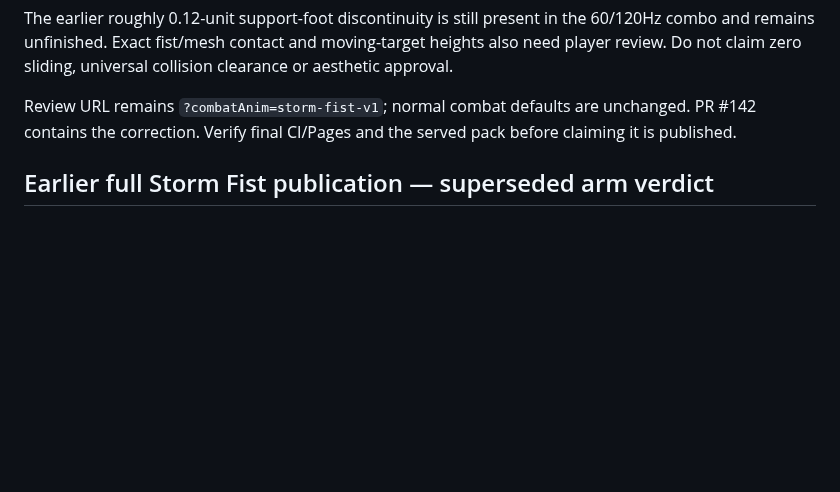
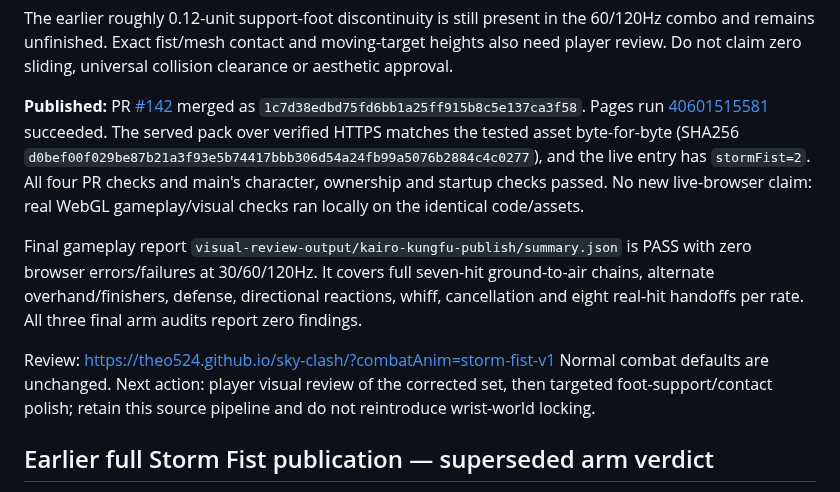
Before and after one commit to Theo524/sky-clash, a Markdown page: docs/ASSISTANT-CURRENT-STATE.md, the part around the change. Drawn GitHub-style; blank space fills up the shorter version.

Commit message:
Record verified kung fu combat publication and remaining polish

```diff
--- a/docs/ASSISTANT-CURRENT-STATE.md
+++ b/docs/ASSISTANT-CURRENT-STATE.md
@@ -42,9 +42,25 @@ in the 60/120Hz combo and remains unfinished. Exact fist/mesh contact
 and moving-target heights also need player review. Do not claim zero
 sliding, universal collision clearance or aesthetic approval.
 
-Review URL remains `?combatAnim=storm-fist-v1`; normal combat defaults
-are unchanged. PR #142 contains the correction. Verify final CI/Pages
-and the served pack before claiming it is published.
+**Published:** PR [#142](https://github.com/Theo524/sky-clash/pull/142)
+merged as `1c7d38edbd75fd6bb1a25ff915b8c5e137ca3f58`. Pages run
+[40601515581](https://github.com/Theo524/sky-clash/actions/runs/40601515581)
+succeeded. The served pack over verified HTTPS matches the tested asset
+byte-for-byte (SHA256 `d0bef00f029be87b21a3f93e5b74417bbb306d54a24fb99a5076b2884c4c0277`),
+and the live entry has `stormFist=2`. All four PR checks and main's
+character, ownership and startup checks passed. No new live-browser claim:
+real WebGL gameplay/visual checks ran locally on the identical code/assets.
+
+Final gameplay report `visual-review-output/kairo-kungfu-publish/summary.json`
+is PASS with zero browser errors/failures at 30/60/120Hz. It covers full
+seven-hit ground-to-air chains, alternate overhand/finishers, defense,
+directional reactions, whiff, cancellation and eight real-hit handoffs
+per rate. All three final arm audits report zero findings.
+
+Review: https://theo524.github.io/sky-clash/?combatAnim=storm-fist-v1
+Normal combat defaults are unchanged. Next action: player visual review of
+the corrected set, then targeted foot-support/contact polish; retain this
+source pipeline and do not reintroduce wrist-world locking.
 
 ## Earlier full Storm Fist publication — superseded arm verdict
 
```
Also changed, not shown: docs/PROJECT-CONTEXT.md (+10 -0 lines).
